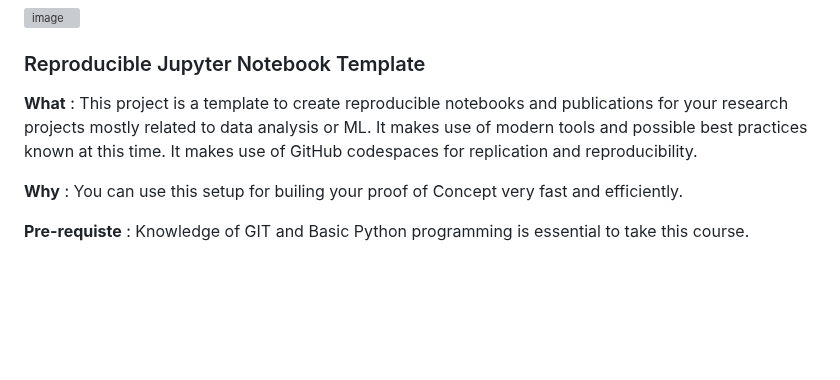
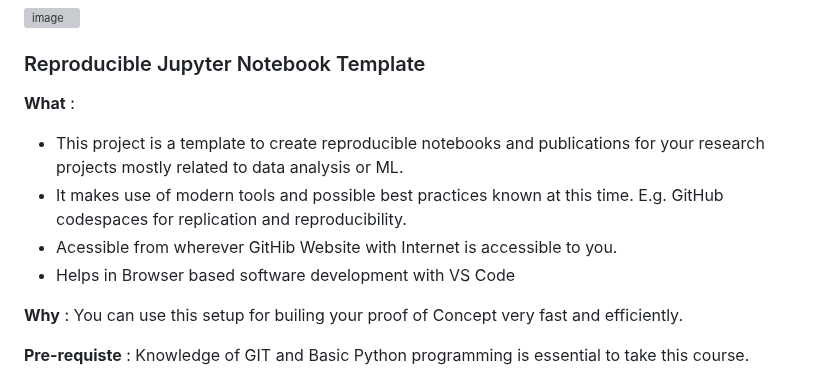
Before and after one commit to priya-gitTest/ReproducibleJNotebookTemplate_v1.01, a Markdown page: README.md, the part around the change. Rendered like a GitHub page; blank space fills up the shorter version; grey boxes are pictures that could not be loaded.

```diff
--- a/README.md
+++ b/README.md
@@ -3,8 +3,11 @@
 
 ### Reproducible Jupyter Notebook Template
 
-**What** : This project is a template to create reproducible notebooks and publications for your research projects mostly related to data analysis or ML.
-It makes use of modern tools and possible best practices known at this time. It makes use of GitHub codespaces for replication and reproducibility.
+**What** :
+ - This project is a template to create reproducible notebooks and publications for your research projects mostly related to data analysis or ML.
+ - It makes use of modern tools and possible best practices known at this time. E.g. GitHub codespaces for replication and reproducibility.
+ - Acessible from wherever GitHib Website with Internet is accessible to you.
+ - Helps in Browser based software development with VS Code
 
 **Why** : You can use this setup for builing your proof of Concept very fast and efficiently.
 
```
